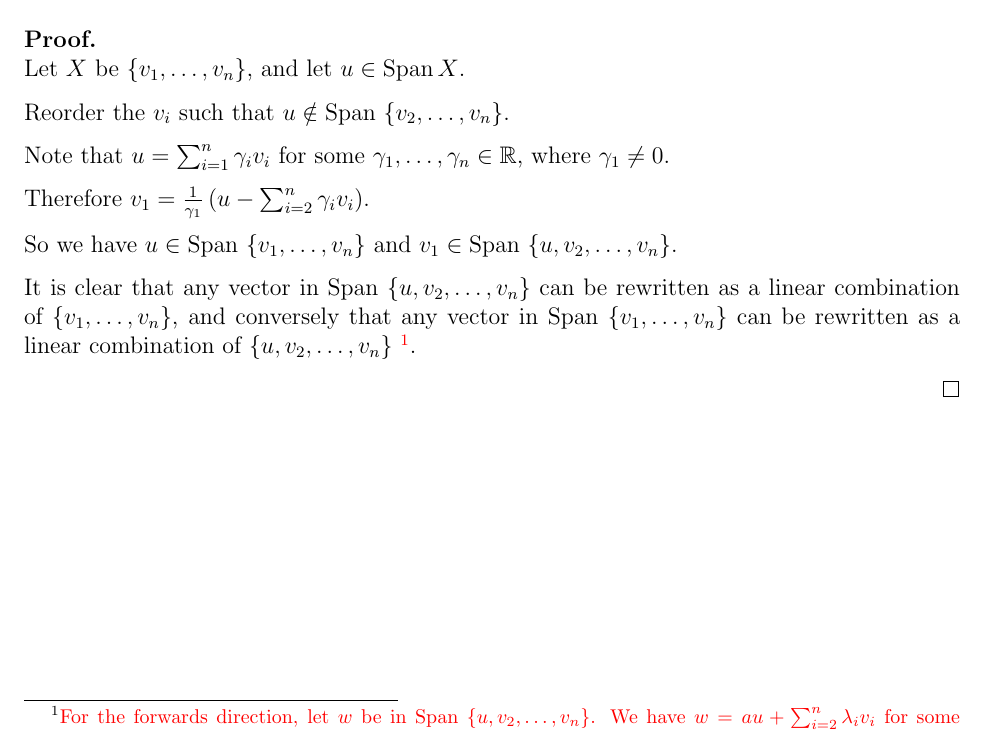
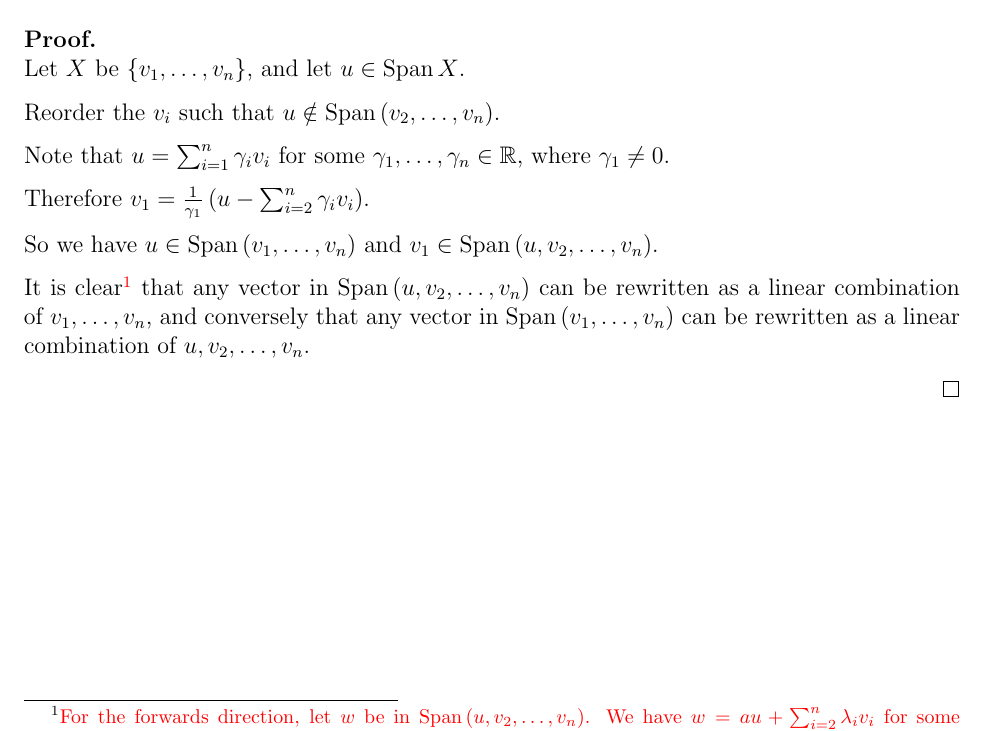
Before and after one commit to dandavison/mathematics, a LaTeX document (oxford-prelims.tex): part of page 2 of 9, cut so that both start at the same text. Compiled offline with pdfLaTeX.

Commit message:
Tweak set/span notation

```diff
--- a/oxford-prelims.tex
+++ b/oxford-prelims.tex
@@ -49,28 +49,25 @@ is the same as that of the original.]
 \begin{proof}~\\
   Let $X$ be $\{v_1, \ldots, v_n\}$, and let $u \in \Span X$.
 
-  Reorder the $v_i$ such that $u \notin \Span~ \{v_2, \ldots, v_n\}$.
+  Reorder the $v_i$ such that $u \notin \Span\(v_2, \ldots, v_n\)$.
 
   Note that $u = \sum_{i=1}^n\gamma_iv_i$ for some
   $\gamma_1, \ldots, \gamma_n \in \R$, where $\gamma_1 \neq 0$.
 
   Therefore $v_1 = \frac{1}{\gamma_1}\(u - \sum_{i=2}^n\gamma_iv_i\)$.
 
-  So we have $u \in \Span~ \{v_1, \ldots, v_n\}$ and
-  $v_1 \in \Span~ \{u, v_2, \ldots, v_n\}$.
+  So we have $u \in \Span\(v_1, \ldots, v_n\)$ and
+  $v_1 \in \Span\(u, v_2, \ldots, v_n\)$.
 
-  It is clear that any vector in $\Span~ \{u, v_2, \ldots, v_n\}$ can be
-  rewritten as a linear combination of $\{v_1, \ldots, v_n\}$, and conversely
-  that any vector in $\Span~ \{v_1, \ldots, v_n\}$ can be rewritten as a linear
-  combination of $\{u, v_2, \ldots, v_n\}$ \footnote{
-    For the forwards direction, let $w$ be in $\Span~ \{u, v_2, \ldots,
-    v_n\}$. We have $w = au + \sum_{i=2}^n\lambda_iv_i$ for some
+  It is clear\footnote{
+    For the forwards direction, let $w$ be in $\Span\(u, v_2, \ldots,
+    v_n\)$. We have $w = au + \sum_{i=2}^n\lambda_iv_i$ for some
     $a, \lambda_2, \ldots, \lambda_n \in \R$, and therefore
     $$
       w = a\sum_{i=1}^n\gamma_iv_i + \sum_{i=2}^n\lambda_iv_i
         = a\gamma_1v_1 + \sum_{i=2}^n(\gamma_i + \lambda_i)v_i,
     $$
-    proving that $w \in \Span~ \{v_1, \ldots, v_n\}$, as required. For the
+    proving that $w \in \Span\(v_1, \ldots, v_n\)$, as required. For the
     reverse direction, let $w$ be in $\Span~ \{v_1, \ldots, v_n\}$. We have
     $w = \sum_{i=1}^n\lambda_iv_i$ for some
     $a, \lambda_2, \ldots, \lambda_n \in \R$, and therefore
@@ -78,8 +75,11 @@ is the same as that of the original.]
       w = \frac{\lambda_1}{\gamma_1}\(u - \sum_{i=2}^n\gamma_iv_i\) + \sum_{i=2}^n\lambda_iv_i
         = \frac{\lambda_1}{\gamma_1}u + \sum_{i=2}^n(\lambda_i - \gamma_i)v_i,
     $$
-    proving that $w \in \Span~ \{u, v_2, \ldots, v_n\}$, as required.
-  }.
+    proving that $w \in \Span\(u, v_2, \ldots, v_n\)$, as required.  } that any
+  vector in $\Span\(u, v_2, \ldots, v_n\)$ can be rewritten as a linear
+  combination of $v_1, \ldots, v_n$, and conversely that any vector in
+  $\Span\(v_1, \ldots, v_n\)$ can be rewritten as a linear combination of
+  $u, v_2, \ldots, v_n$.
 
 \end{proof}
 
```
